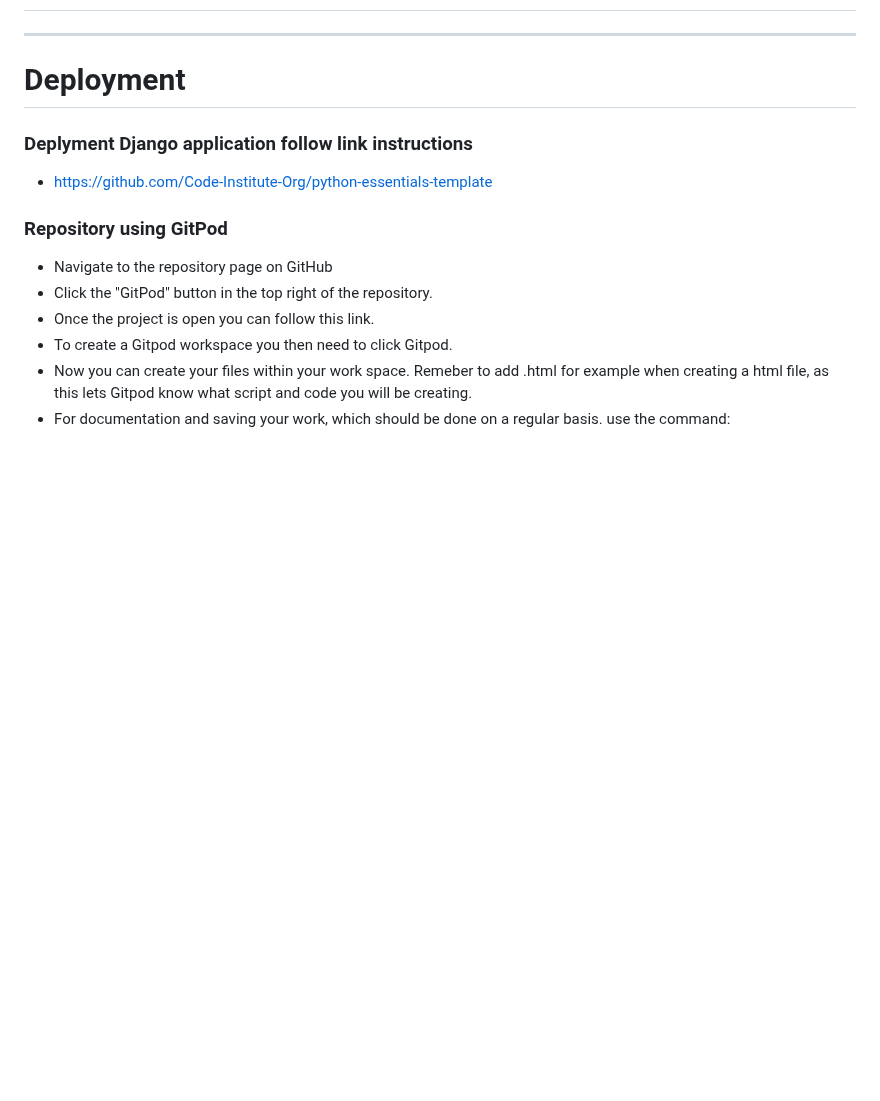
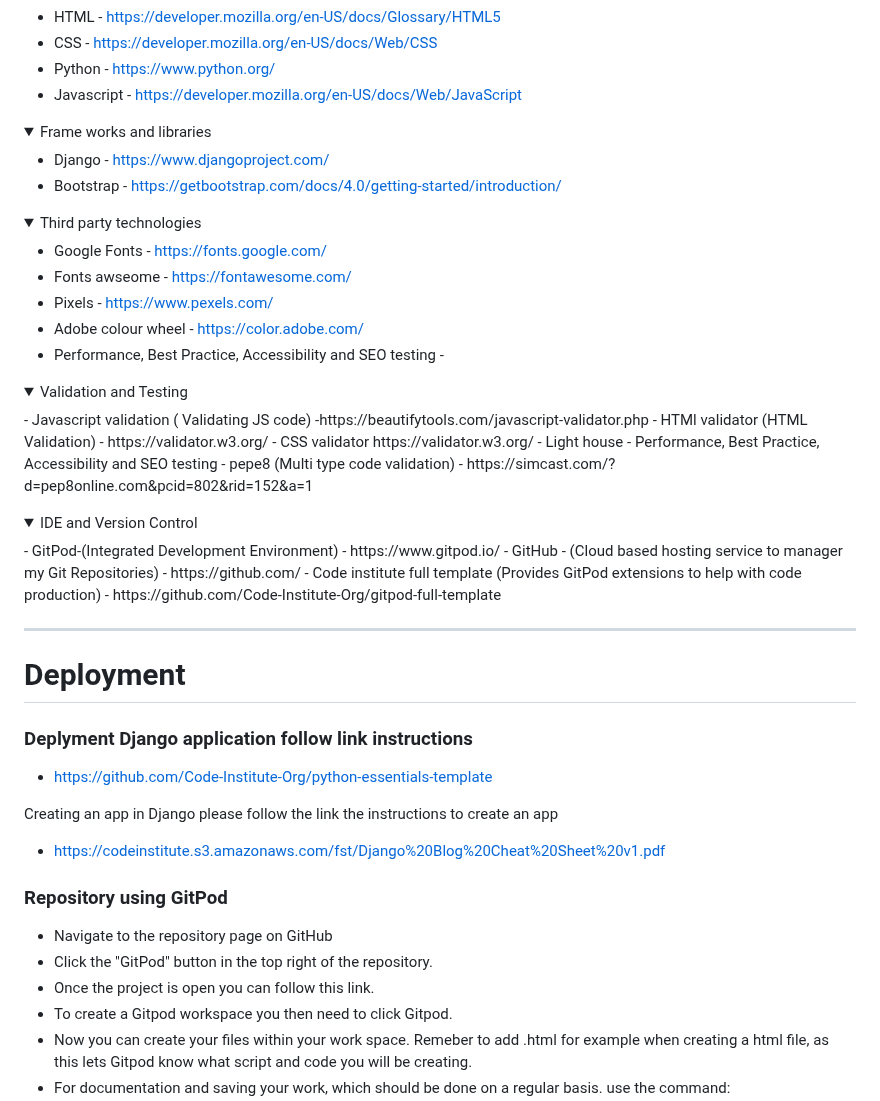
Before and after one commit to Christoph33one/viks-bakery, a Markdown page: README.md, the part around one of its changes. Drawn GitHub-style; blank space fills up the shorter version.

Commit message:
added technologies to readme

```diff
--- a/README.md
+++ b/README.md
@@ -478,4 +480,45 @@ Installing Coverage and report commands
 
+- HTML - https://developer.mozilla.org/en-US/docs/Glossary/HTML5
+- CSS - https://developer.mozilla.org/en-US/docs/Web/CSS
+- Python - https://www.python.org/
+-  Javascript - https://developer.mozilla.org/en-US/docs/Web/JavaScript
+</details>
+
+<details open>
+<summary>Frame works and libraries</summary>
+
+- Django - https://www.djangoproject.com/
+- Bootstrap - https://getbootstrap.com/docs/4.0/getting-started/introduction/
+</details>
+
+<details open>
+<summary>Third party technologies</summary>
+
+- Google Fonts - https://fonts.google.com/
+- Fonts awseome - https://fontawesome.com/
+- Pixels - https://www.pexels.com/
+- Adobe colour wheel - https://color.adobe.com/
+- Performance, Best Practice, Accessibility and SEO testing -
+
+</details>
+
+
+<details open>
+<summary>Validation and Testing</summary>
+- Javascript validation ( Validating JS code) -https://beautifytools.com/javascript-validator.php
+- HTMl validator (HTML Validation) - https://validator.w3.org/
+- CSS validator https://validator.w3.org/
+- Light house - Performance, Best Practice, Accessibility and SEO testing
+- pepe8 (Multi type code validation) - https://simcast.com/?d=pep8online.com&pcid=802&rid=152&a=1
+</details>
+
+
+<details open>
+<summary>IDE and Version Control</summary>
+-  GitPod-(Integrated Development Environment) - https://www.gitpod.io/
+- GitHub - (Cloud based hosting service to manager my Git Repositories) - https://github.com/
+- Code institute full template (Provides GitPod extensions to help with code production) - https://github.com/Code-Institute-Org/gitpod-full-template
+</details>
 
 ---
 
@@ -484,6 +527,11 @@ Installing Coverage and report commands
 ### Deplyment Django application follow link instructions
 
 - https://github.com/Code-Institute-Org/python-essentials-template
+
+Creating an app in Django
+please follow the link the instructions to create an app
+
+- https://codeinstitute.s3.amazonaws.com/fst/Django%20Blog%20Cheat%20Sheet%20v1.pdf
 
 ### Repository using GitPod
 
```
Also changed, not shown: other parts of README.md (+6 -12 lines).
